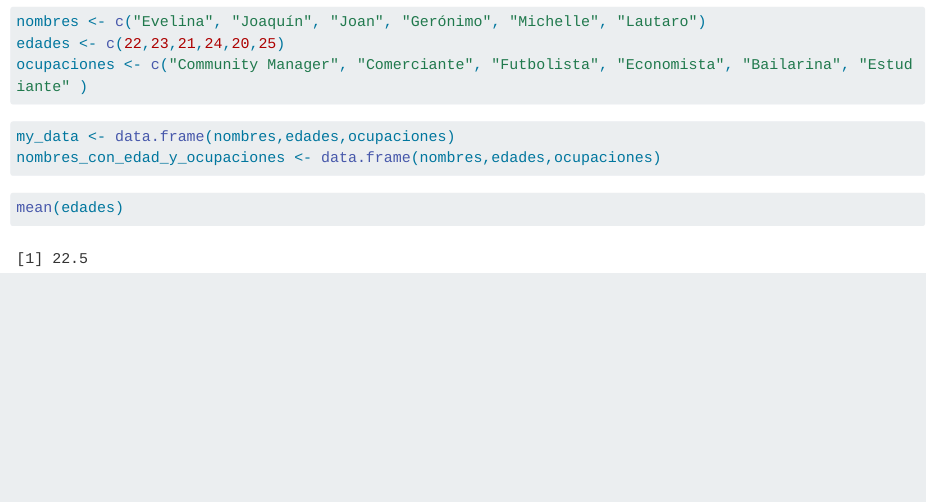
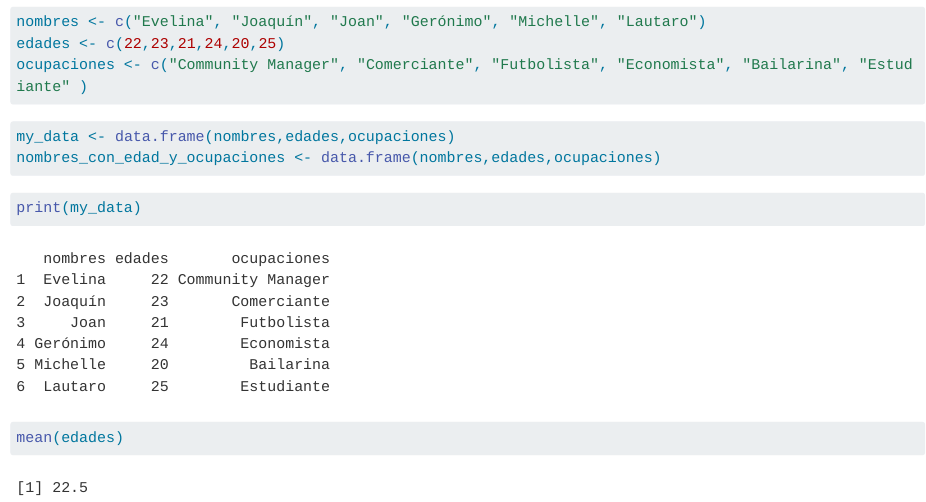
Before and after one commit to joaquinben/unsam_2024_ciencia_de_datos, a Quarto document (eve/3.qmd): the page in a window 1100 px wide, from 170 px down. Rendered offline with R 4.5, knitr and Pandoc in place of Quarto, with nearby package versions; long lines of code are wrapped.

Commit message:
Tarea clase 18/3

````diff
--- a/3.qmd
+++ b/eve/3.qmd
@@ -20,5 +20,9 @@ nombres_con_edad_y_ocupaciones <- data.frame(nombres,edades,ocupaciones)
 ```
 
 ```{r}
+print(my_data)
+```
+
+```{r}
 mean(edades)
 ```
````
